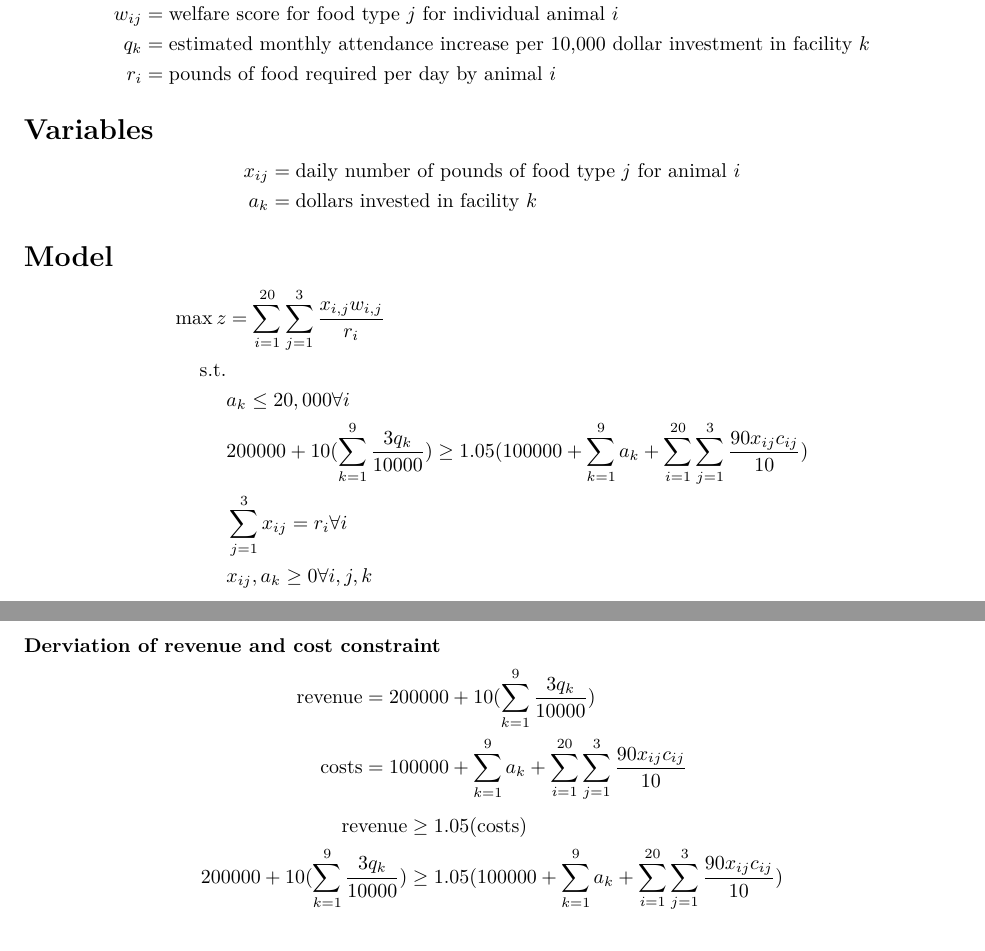
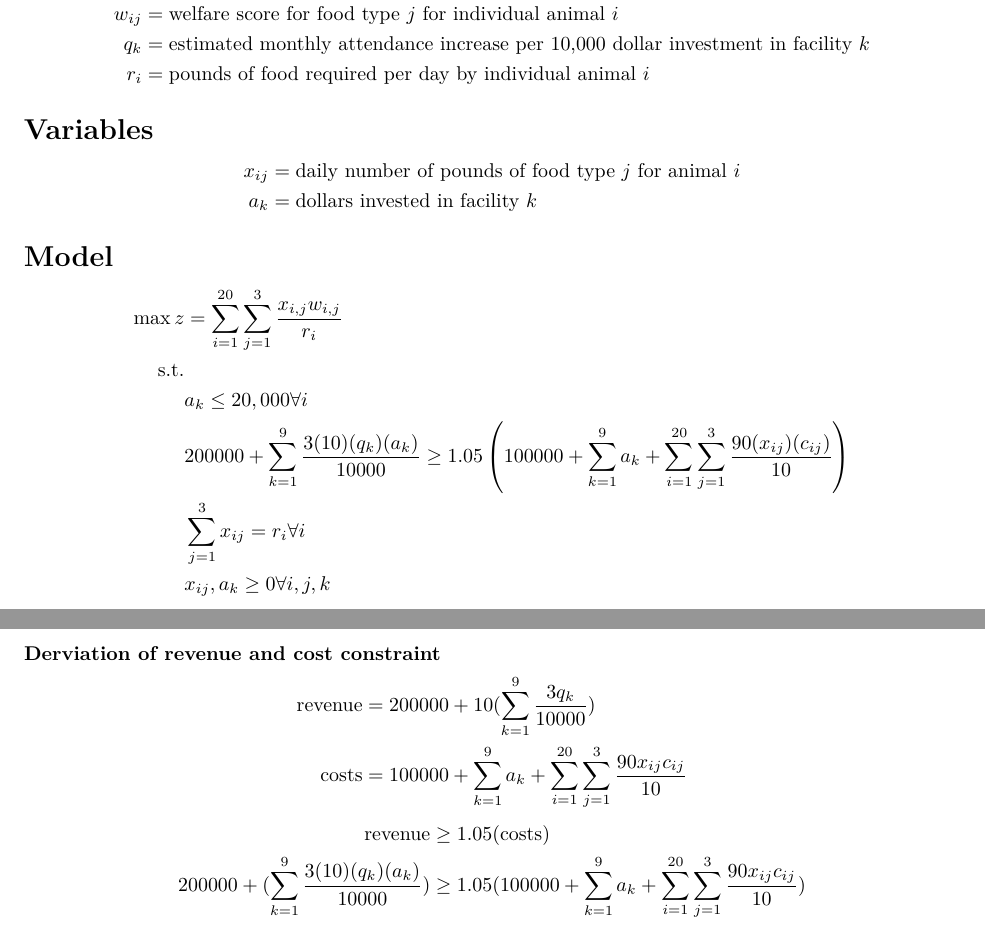
Before and after one commit to eashang1/zoo_optimization, an R Markdown document (deliverables/3133 Phase 1 Submission.Rmd): two parts of pages 1 and 2 of 2, joined at a grey line, cut so that both start at the same text. Rendered offline with R 4.5, knitr and Pandoc, then LaTeX, with nearby package versions.

Commit message:
fixing coefficient issues

```diff
--- a/deliverables/3133 Phase 1 Submission.Rmd
+++ b/deliverables/3133 Phase 1 Submission.Rmd
@@ -21,7 +21,7 @@ $$
   c_{ij} &= \textrm{cost per pound of food type } j \textrm{ for individual animal } i \\
   w_{ij} &= \textrm{welfare score for food type } j \textrm{ for individual animal } i \\
   q_{k} &= \textrm{estimated monthly attendance increase per 10,000 dollar investment in facility } k \\
-  r_{i} &= \textrm{pounds of food required per day by animal } i \\
+  r_{i} &= \textrm{pounds of food required per day by individual animal } i \\
 \end{aligned}
 $$
 
@@ -40,7 +40,7 @@ $$
   \max z &= \sum_{i=1}^{20}  \sum_{j=1}^3 \frac{x_{i,j}w_{i,j}}{r_i} \\
   \textrm{s.t.} \\
   & a_{k} \le 20,000 \space\forall \space i \\
-  & 200000 + 10(\sum_{k=1}^{9} \frac{3q_{k}}{10000} ) \geq 1.05(100000 + \sum_{k=1}^{9}a_{k} + \sum_{i=1}^{20} \sum_{j=1}^{3}\frac{90x_{ij}{c_{ij}}}{10}) \\
+  & 200000 + \sum_{k=1}^{9} \frac{3(10)(q_{k})(a_k)}{10000} \geq 1.05 \left( 100000 + \sum_{k=1}^{9}a_{k} + \sum_{i=1}^{20} \sum_{j=1}^{3}\frac{90(x_{ij})(c_{ij})}{10} \right) \\
   & \sum_{j=1}^{3}x_{ij} = r_{i} \space \forall \space i\\
   & x_{ij}, a_{k} \ge 0 \space \forall \space i,j,k \\
 \end{aligned}
@@ -56,6 +56,6 @@ $$
 $$
 \begin{aligned}
   \textrm{revenue} &\geq 1.05  (\textrm{costs}) \\
-  200000 + 10(\sum_{k=1}^{9} \frac{3q_{k}}{10000} ) &\geq 1.05(100000 + \sum_{k=1}^{9}a_{k} + \sum_{i=1}^{20} \sum_{j=1}^{3}\frac{90x_{ij}{c_{ij}}}{10}) \\
+  200000 + (\sum_{k=1}^{9} \frac{3(10)(q_{k})(a_{k})}{10000} ) &\geq 1.05(100000 + \sum_{k=1}^{9}a_{k} + \sum_{i=1}^{20} \sum_{j=1}^{3}\frac{90x_{ij}{c_{ij}}}{10}) \\
 \end{aligned}
 $$
```
Also changed, not shown: code/phase2_implementation.py (+1 -1 lines), deliverables/3133-Phase-1-Submission.pdf.
